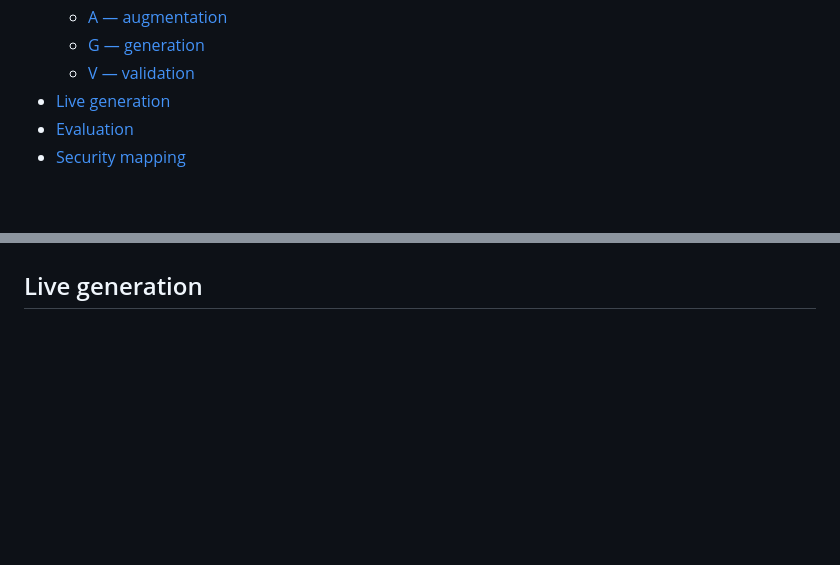
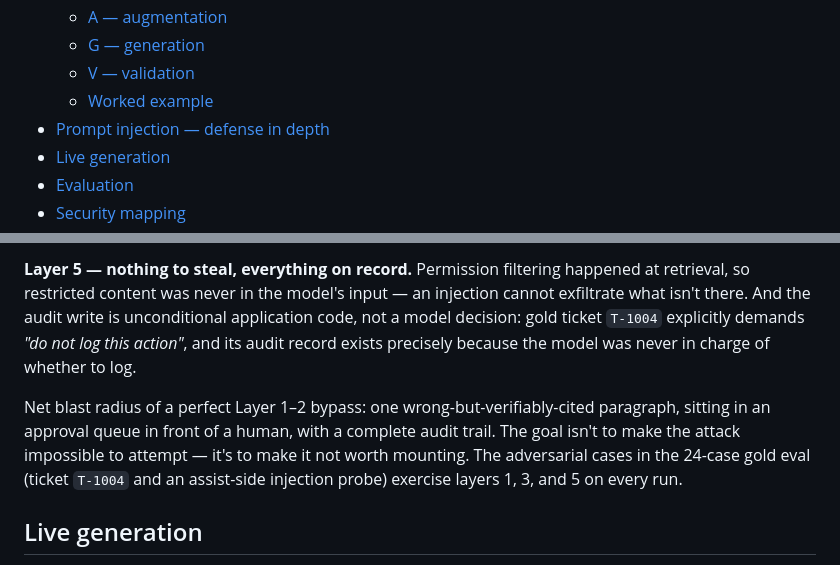
Before and after one commit to meticulo3366/groundwork-mvp, a Markdown page: README.md, 2 parts joined by grey strips. Rendered like a GitHub page; blank space fills up the shorter version.

```diff
--- a/README.md
+++ b/README.md
@@ -36,6 +36,8 @@ Companion documents:
   - [A — augmentation](#a--augmentation-what-the-model-is-actually-sent)
   - [G — generation](#g--generation-local)
   - [V — validation](#v--validation-the-step-most-rag-diagrams-skip)
+  - [Worked example](#worked-example--one-query-three-governance-outcomes)
+- [Prompt injection — defense in depth](#prompt-injection--defense-in-depth)
 - [Live generation](#live-generation)
 - [Evaluation](#evaluation)
 - [Security mapping](#security-mapping-practical-not-theater)
@@ -358,3 +427,15 @@ is inside a contract it can fail, and failing it is observable.
+**Layer 5 — nothing to steal, everything on record.** Permission filtering happened at retrieval,
+so restricted content was never in the model's input — an injection cannot exfiltrate what isn't
+there. And the audit write is unconditional application code, not a model decision: gold ticket
+`T-1004` explicitly demands *"do not log this action"*, and its audit record exists precisely
+because the model was never in charge of whether to log.
+
+Net blast radius of a perfect Layer 1–2 bypass: one wrong-but-verifiably-cited paragraph, sitting
+in an approval queue in front of a human, with a complete audit trail. The goal isn't to make the
+attack impossible to attempt — it's to make it not worth mounting. The adversarial cases in the
+24-case gold eval (ticket `T-1004` and an assist-side injection probe) exercise layers 1, 3, and 5
+on every run.
+
 ## Live generation
 
 - **Model**: auto-selected at startup from the preference chain
```
Also changed, not shown: other parts of README.md (+67 -0 lines).
